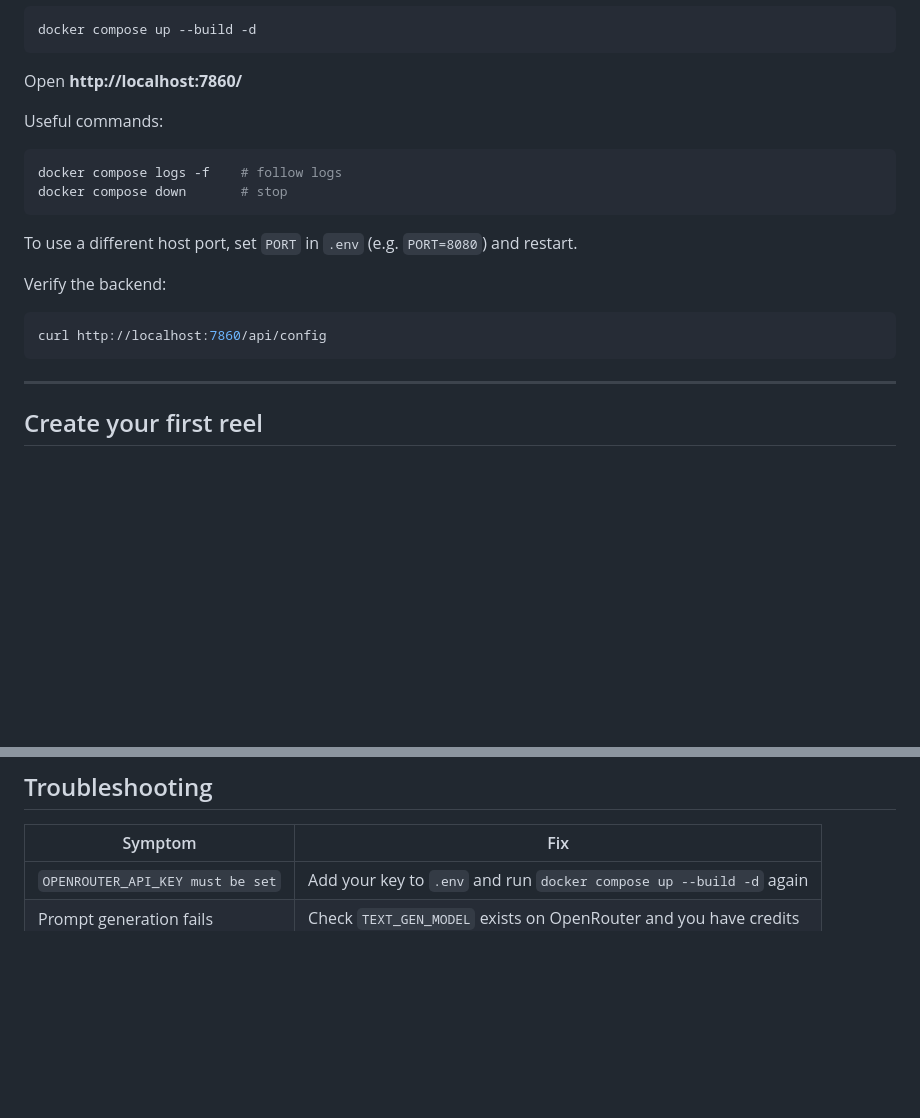
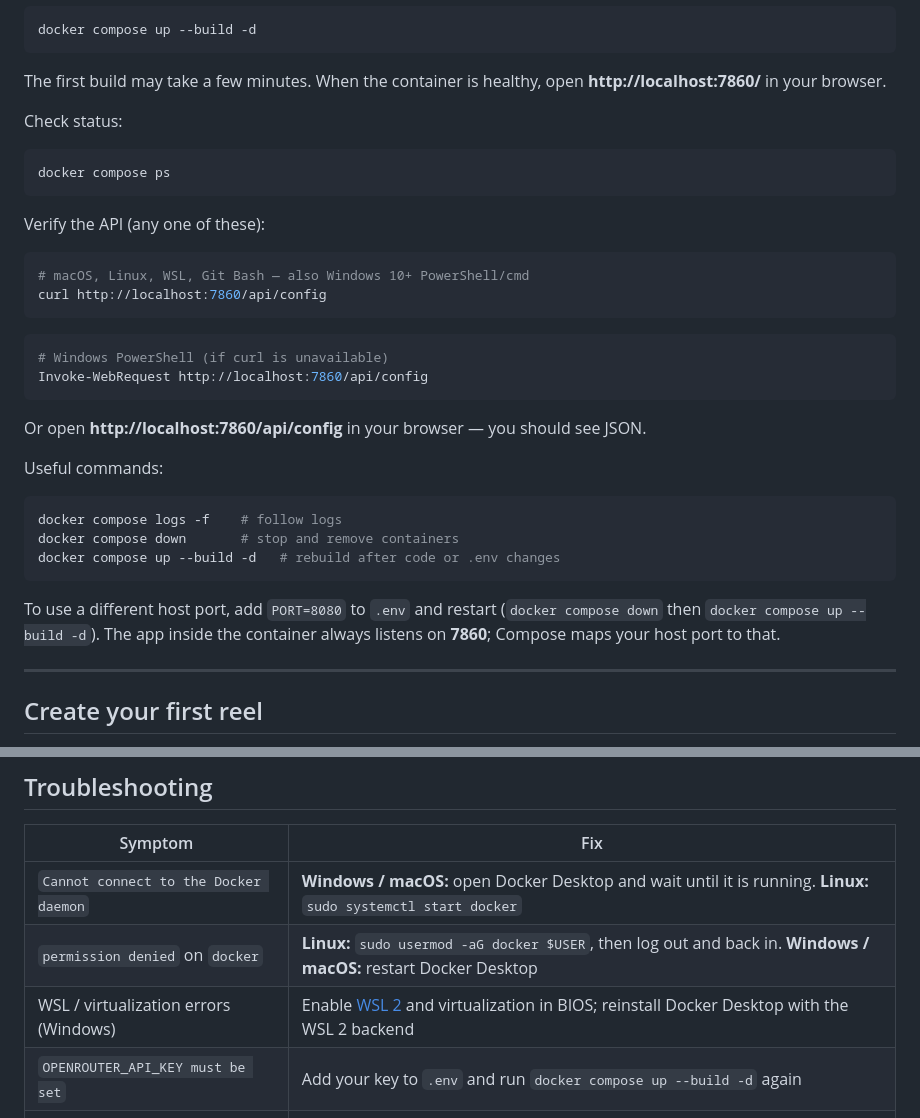
Before and after one commit to bfrs/Frames, a Markdown page: README.md, 2 parts joined by grey strips. GitHub-like rendering; blank space fills up the shorter version.

````diff
--- a/README.md
+++ b/README.md
@@ -54,22 +106,37 @@ Other variables in `.env.example` are optional and have sensible defaults.
 docker compose up --build -d
 ```
 
-Open **http://localhost:7860/**
+The first build may take a few minutes. When the container is healthy, open **http://localhost:7860/** in your browser.
+
+Check status:
+
+```bash
+docker compose ps
+```
+
+Verify the API (any one of these):
+
+```bash
+# macOS, Linux, WSL, Git Bash — also Windows 10+ PowerShell/cmd
+curl http://localhost:7860/api/config
+```
+
+```powershell
+# Windows PowerShell (if curl is unavailable)
+Invoke-WebRequest http://localhost:7860/api/config
+```
+
+Or open **http://localhost:7860/api/config** in your browser — you should see JSON.
 
 Useful commands:
 
 ```bash
 docker compose logs -f    # follow logs
-docker compose down       # stop
+docker compose down       # stop and remove containers
+docker compose up --build -d   # rebuild after code or .env changes
 ```
 
-To use a different host port, set `PORT` in `.env` (e.g. `PORT=8080`) and restart.
-
-Verify the backend:
-
-```bash
-curl http://localhost:7860/api/config
-```
+To use a different host port, add `PORT=8080` to `.env` and restart (`docker compose down` then `docker compose up --build -d`). The app inside the container always listens on **7860**; Compose maps your host port to that.
 
 ---
 
@@ -101,6 +168,9 @@ One OpenRouter key routes to all models — no separate provider accounts needed
 
 | Symptom | Fix |
 |---------|-----|
+| `Cannot connect to the Docker daemon` | **Windows / macOS:** open Docker Desktop and wait until it is running. **Linux:** `sudo systemctl start docker` |
+| `permission denied` on `docker` | **Linux:** `sudo usermod -aG docker $USER`, then log out and back in. **Windows / macOS:** restart Docker Desktop |
+| WSL / virtualization errors (Windows) | Enable [WSL 2](https://learn.microsoft.com/en-us/windows/wsl/install) and virtualization in BIOS; reinstall Docker Desktop with the WSL 2 backend |
 | `OPENROUTER_API_KEY must be set` | Add your key to `.env` and run `docker compose up --build -d` again |
 | Prompt generation fails | Check `TEXT_GEN_MODEL` exists on OpenRouter and you have credits |
 | Reel stuck on "processing" | Wait; check `docker compose logs -f` |
````
Also changed, not shown: other parts of README.md (+58 -6 lines).
